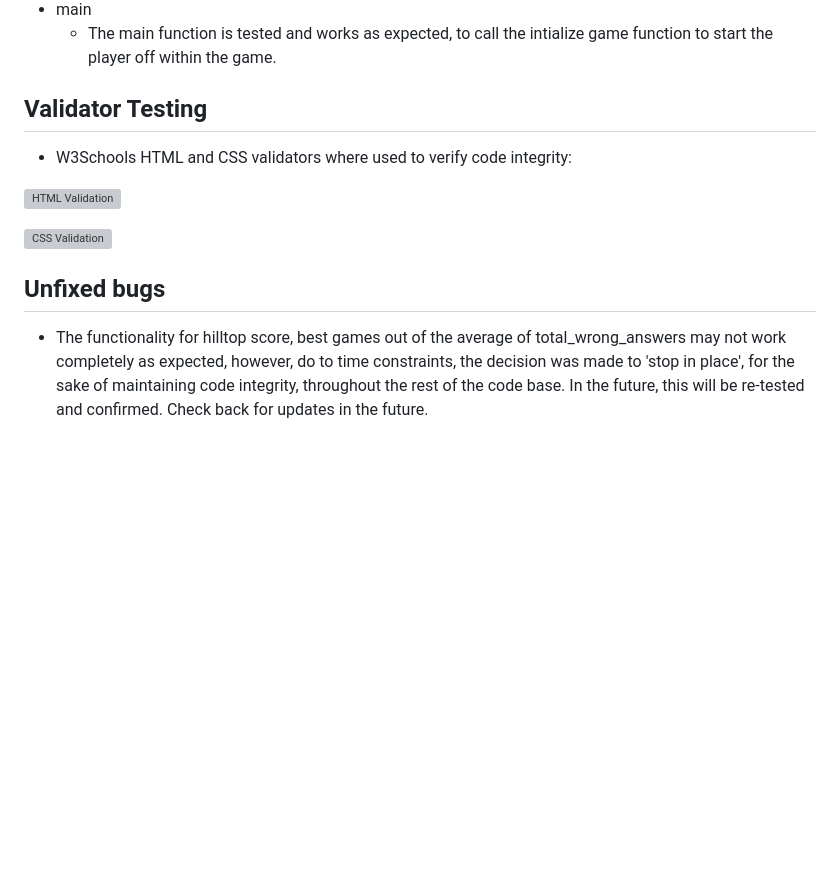
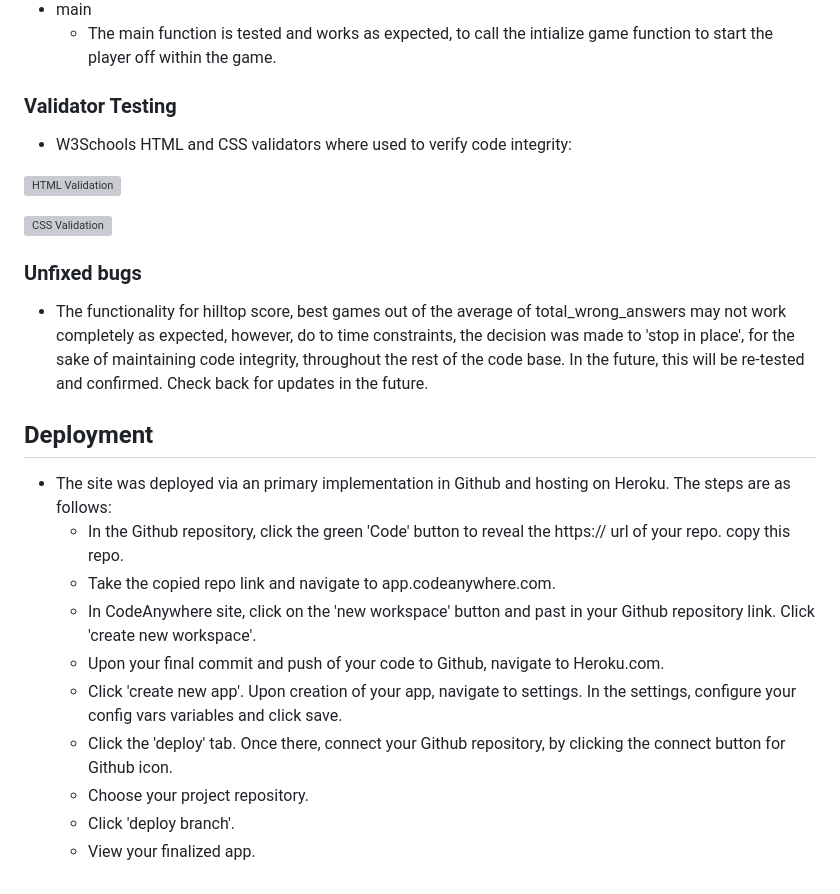
Before and after one commit to ericjonesdev/hangman-game, a Markdown page: README.md, the part around the change. GitHub-like rendering; blank space fills up the shorter version; grey boxes are pictures that could not be loaded.

Commit message:
add deploy criteria

```diff
--- a/README.md
+++ b/README.md
@@ -96,7 +96,7 @@ You can view the live site [here](https://halloween-hangman-39dd7d1da1da.herokua
     - The main function is tested and works as expected, to call the intialize game function to
     start the player off within the game.
 
-## Validator Testing
+### Validator Testing
 
 - W3Schools HTML and CSS validators where used to verify code integrity:
 
@@ -104,8 +104,25 @@ You can view the live site [here](https://halloween-hangman-39dd7d1da1da.herokua
 
 ![CSS Validation](https://res.cloudinary.com/dxla1usfm/image/upload/v1697463271/Project3/W3C-CSS-Validator-results-for-https-halloween-hangman-39dd7d1da1da-herokuapp-com-CSS-level-3-SVG-_pk2icu.png)
 
-## Unfixed bugs
+### Unfixed bugs
 
 - The functionality for hilltop score, best games out of the average of total_wrong_answers may not work completely as expected, however, do to time constraints, the decision was made to 'stop in place',
 for the sake of maintaining code integrity, throughout the rest of the code base. In the future, this
 will be re-tested and confirmed. Check back for updates in the future.
+
+## Deployment
+- The site was deployed via an primary implementation in Github and hosting on Heroku.
+The steps are as follows:
+    - In the Github repository, click the green 'Code' button to reveal the https:// url of your repo.
+    copy this repo.
+    - Take the copied repo link and navigate to app.codeanywhere.com.
+    - In CodeAnywhere site, click on the 'new workspace' button and past in your Github repository
+    link. Click 'create new workspace'.
+    - Upon your final commit and push of your code to Github, navigate to Heroku.com.
+    - Click 'create new app'. Upon creation of your app, navigate to settings. In the settings,
+    configure your config vars variables and click save.
+    - Click the 'deploy' tab. Once there, connect your Github repository, by clicking the connect
+    button for Github icon.
+    - Choose your project repository.
+    - Click 'deploy branch'.
+    - View your finalized app.
```
